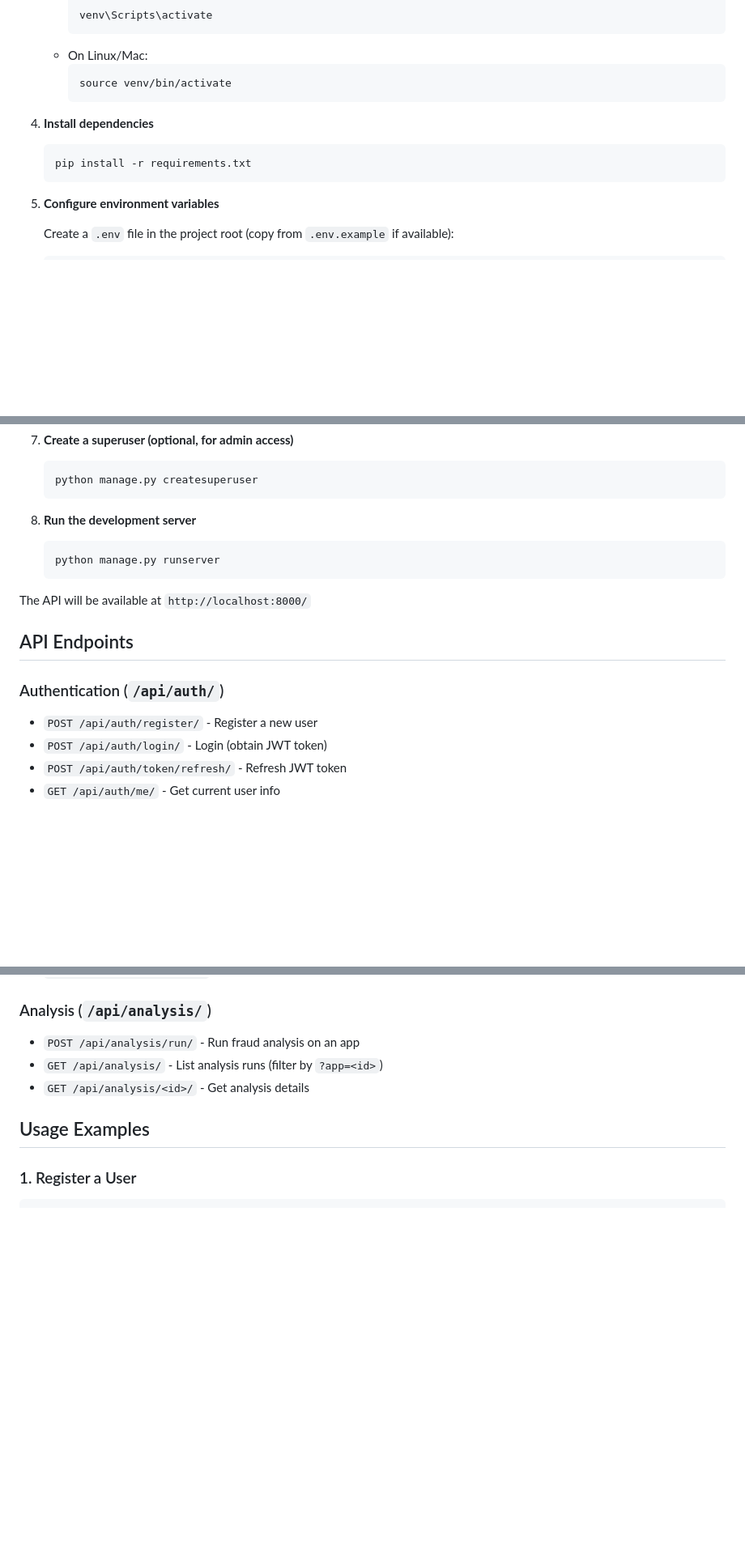
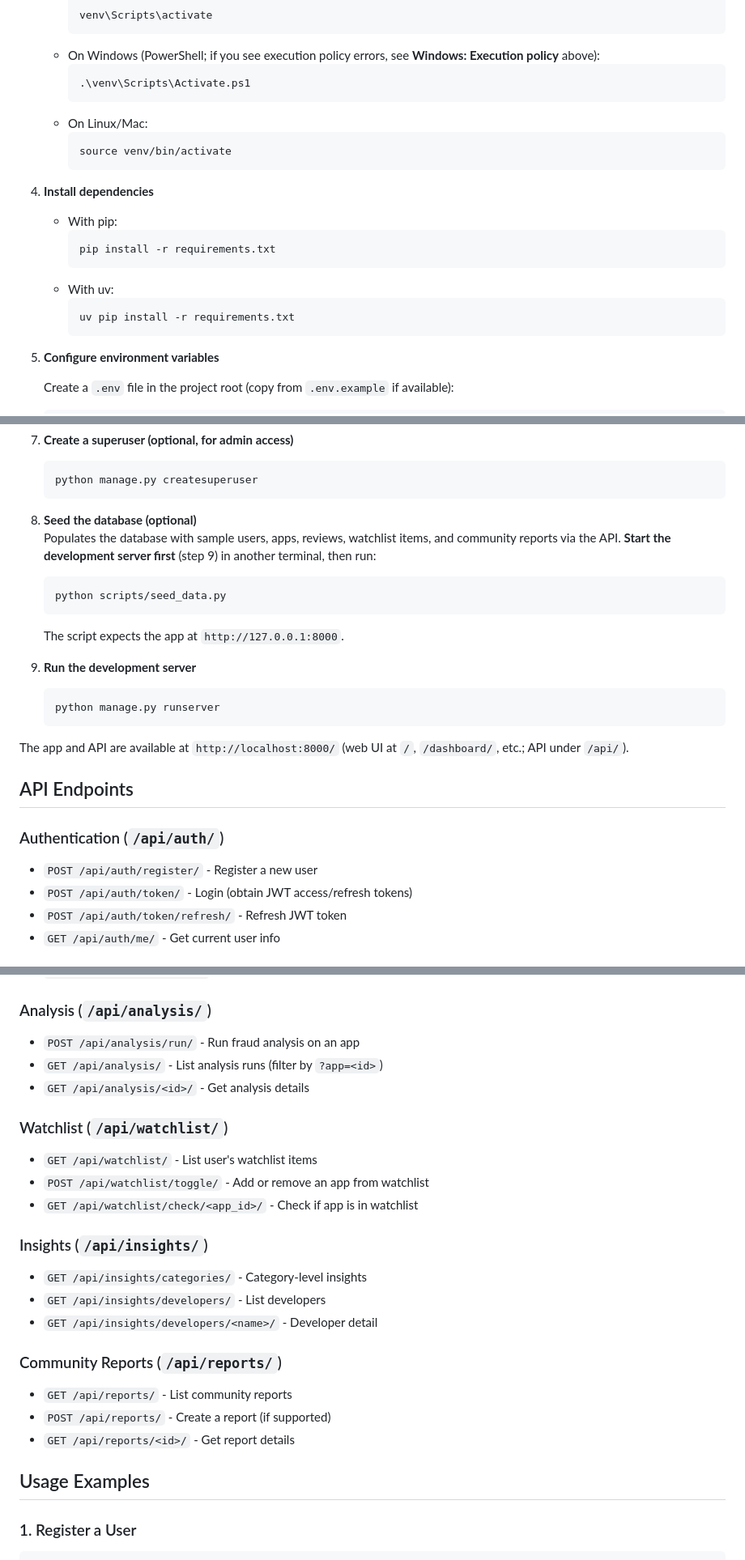
Before and after one commit to AlexBabu26/farud-app-detection, a Markdown page: README.md, 3 parts joined by grey strips. Shown at 81% size. Rendered like a GitHub page; blank space fills up the shorter version.

````diff
--- a/README.md
+++ b/README.md
@@ -56,5 +83,9 @@ fraud_app_detector/
      ```bash
      venv\Scripts\activate
+     ```
+   - On Windows (PowerShell; if you see execution policy errors, see **Windows: Execution policy** above):
+     ```powershell
+     .\venv\Scripts\Activate.ps1
      ```
    - On Linux/Mac:
      ```bash
@@ -62,9 +93,14 @@ fraud_app_detector/
      ```
 
 4. **Install dependencies**
-   ```bash
-   pip install -r requirements.txt
-   ```
+   - With pip:
+     ```bash
+     pip install -r requirements.txt
+     ```
+   - With uv:
+     ```bash
+     uv pip install -r requirements.txt
+     ```
 
 5. **Configure environment variables**
 
@@ -94,19 +130,26 @@ fraud_app_detector/
    python manage.py createsuperuser
    ```
 
-8. **Run the development server**
+8. **Seed the database (optional)**
+   Populates the database with sample users, apps, reviews, watchlist items, and community reports via the API. **Start the development server first** (step 9) in another terminal, then run:
+   ```bash
+   python scripts/seed_data.py
+   ```
+   The script expects the app at `http://127.0.0.1:8000`.
+
+9. **Run the development server**
    ```bash
    python manage.py runserver
    ```
 
-The API will be available at `http://localhost:8000/`
+The app and API are available at `http://localhost:8000/` (web UI at `/`, `/dashboard/`, etc.; API under `/api/`).
 
 ## API Endpoints
 
 ### Authentication (`/api/auth/`)
 
 - `POST /api/auth/register/` - Register a new user
-- `POST /api/auth/login/` - Login (obtain JWT token)
+- `POST /api/auth/token/` - Login (obtain JWT access/refresh tokens)
 - `POST /api/auth/token/refresh/` - Refresh JWT token
 - `GET /api/auth/me/` - Get current user info
 
@@ -133,6 +176,24 @@ The API will be available at `http://localhost:8000/`
 - `GET /api/analysis/` - List analysis runs (filter by `?app=<id>`)
 - `GET /api/analysis/<id>/` - Get analysis details
 
+### Watchlist (`/api/watchlist/`)
+
+- `GET /api/watchlist/` - List user's watchlist items
+- `POST /api/watchlist/toggle/` - Add or remove an app from watchlist
+- `GET /api/watchlist/check/<app_id>/` - Check if app is in watchlist
+
+### Insights (`/api/insights/`)
+
+- `GET /api/insights/categories/` - Category-level insights
+- `GET /api/insights/developers/` - List developers
+- `GET /api/insights/developers/<name>/` - Developer detail
+
+### Community Reports (`/api/reports/`)
+
+- `GET /api/reports/` - List community reports
+- `POST /api/reports/` - Create a report (if supported)
+- `GET /api/reports/<id>/` - Get report details
+
 ## Usage Examples
 
 ### 1. Register a User
````
Also changed, not shown: other parts of README.md (+45 -18 lines).
